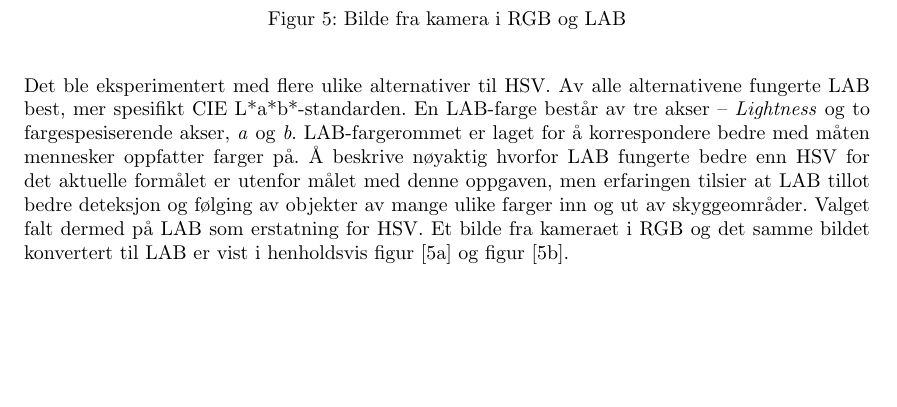
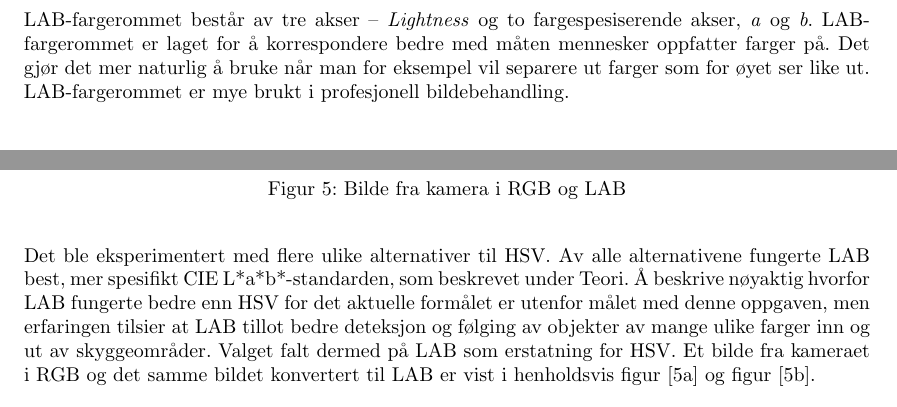
Before and after one commit to Aqwis/instrumentering-og-styring, a LaTeX paper (Ny-rapport/top.tex, which reads Ny-rapport/implementasjon.tex, Ny-rapport/teori.tex): part of page 13 of 24 before the commit and two parts of pages 6 and 13 of 24 after it, the two joined at a grey line, cut so that both start at the same text, the shorter picture padded with empty space. Compiled offline with pdfLaTeX.

Commit message:
Skrev om LAB under teori

```diff
--- a/Ny-rapport/implementasjon.tex
+++ b/Ny-rapport/implementasjon.tex
@@ -28,7 +28,7 @@ Standard kameraer gir ut bilder i fargespekteret RGB, som fungerer godt for bild
 	\caption{Bilde fra kamera i RGB og LAB}
 \end{figure}
 
-Det ble eksperimentert med flere ulike alternativer til HSV. Av alle alternativene fungerte LAB best, mer spesifikt CIE L*a*b*-standarden. En LAB-farge består av tre akser -- \emph{Lightness} og to fargespesiserende akser, \emph{a} og \emph{b}. LAB-fargerommet er laget for å korrespondere bedre med måten mennesker oppfatter farger på. Å beskrive nøyaktig hvorfor LAB fungerte bedre enn HSV for det aktuelle formålet er utenfor målet med denne oppgaven, men erfaringen tilsier at LAB tillot bedre deteksjon og følging av objekter av mange ulike farger inn og ut av skyggeområder. Valget falt dermed på LAB som erstatning for HSV. Et bilde fra kameraet i RGB og det samme bildet konvertert til LAB er vist i henholdsvis figur [\ref{fig:rgblab1}] og figur [\ref{fig:rgblab2}].
+Det ble eksperimentert med flere ulike alternativer til HSV. Av alle alternativene fungerte LAB best, mer spesifikt CIE L*a*b*-standarden, som beskrevet under Teori. Å beskrive nøyaktig hvorfor LAB fungerte bedre enn HSV for det aktuelle formålet er utenfor målet med denne oppgaven, men erfaringen tilsier at LAB tillot bedre deteksjon og følging av objekter av mange ulike farger inn og ut av skyggeområder. Valget falt dermed på LAB som erstatning for HSV. Et bilde fra kameraet i RGB og det samme bildet konvertert til LAB er vist i henholdsvis figur [\ref{fig:rgblab1}] og figur [\ref{fig:rgblab2}].
 
 \subsubsection{Deteksjon}
 
--- a/Ny-rapport/teori.tex
+++ b/Ny-rapport/teori.tex
@@ -4,6 +4,8 @@
 Prosessering av bilder som er lagret i RGB\footnote{Red, Green, Blue} spekteret er tungvindt. Et eksempel på et problem ved å bruke RGB er at dersom et objekt blir flyttet fra lys til skygge, endrer ikke RGB-verdiene seg langs én akse, men derimot på både R-, G- og B-aksene på en måte som er vanskelig å forutse.
 
 HSV\footnote{Hue, Saturation, Value} baserer seg ikke på blanding av ulike farger, som RGB, men bruker nyanse, metningsgrad og lysverdi til å definere hver farge. Ved å konvertere bildet fra RGB til HSV forenkler dette jobben med å peke ut en spesifikk farge, samt forenkling av å skille objekter fra andre. HSV oppfører seg mer forutsigbart; i eksempelet fra lys til skygge endrer fargeverdien seg hovedsakelig i V-aksen.
+
+LAB-fargerommet består av tre akser -- \emph{Lightness} og to fargespesiserende akser, \emph{a} og \emph{b}. LAB-fargerommet er laget for å korrespondere bedre med måten mennesker oppfatter farger på. Det gjør det mer naturlig å bruke når man for eksempel vil separere ut farger som for øyet ser like ut. LAB-fargerommet er mye brukt i profesjonell bildebehandling.
 
 \subsubsection{Objektdetektering}
 For å opparbeide en forståelse for hvordan gjenkjenning av bilder utføres, må gjenkjenningsprosessen utføres stegvis. Uten noen tidligere erfaring på området er en enkel grei begynnelse en geometrisk figur i en klar farge, for eksempel en gul ball, mot en mørk bakgrunn med god belysning benyttes. En mørk bakgrunn og en klar farge er enkle å skille fra hverandre, og objektet trer godt frem slik at det kan behandles og en posisjon kan fastsettes.
```
